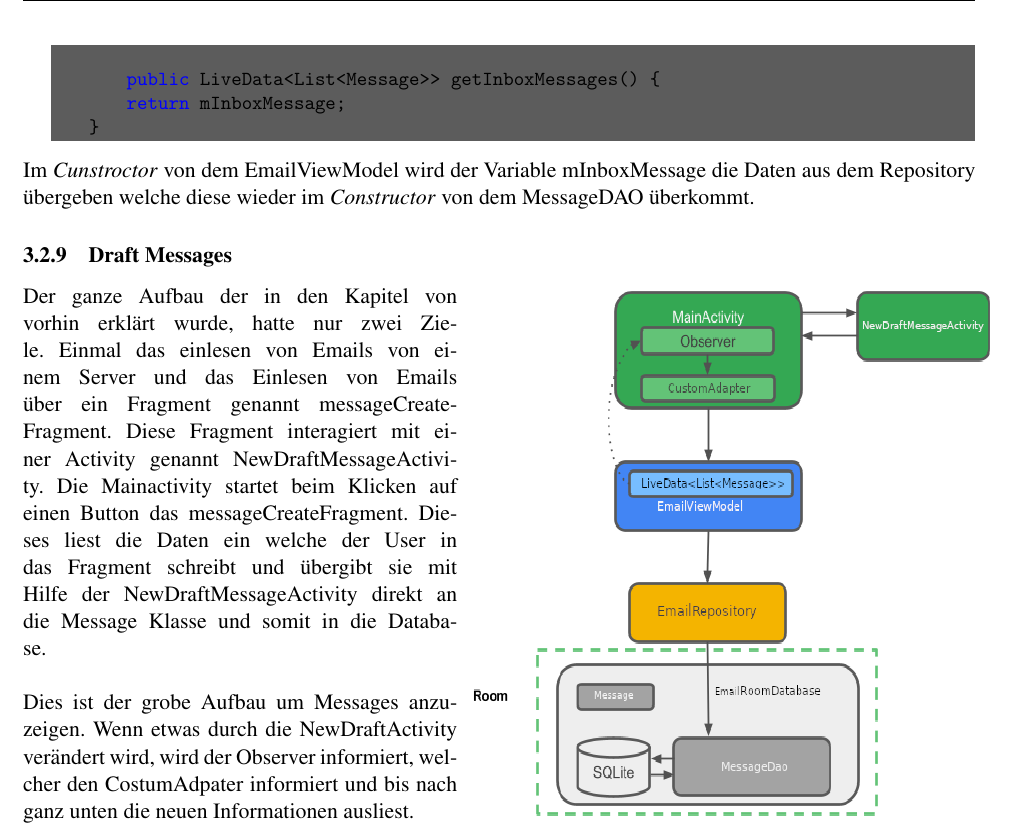
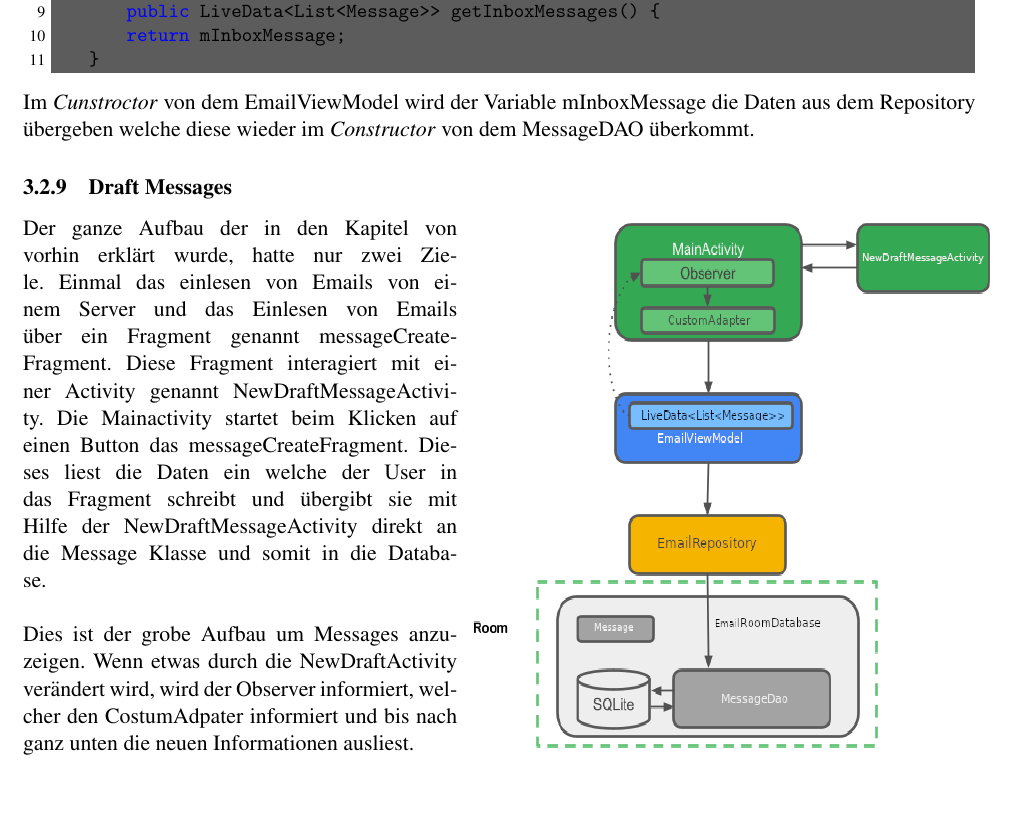
Before and after one commit to noahvogt/texdiary, a LaTeX document (maturText/revisioned.tex): part of page 14 of 23, cut so that both start at the same text, the shorter picture padded with empty space. Compiled offline with pdfLaTeX.

Commit message:
hotfix: fix code lines

```diff
--- a/maturText/revisioned.tex
+++ b/maturText/revisioned.tex
@@ -1028,7 +1028,7 @@ in LiveData.
 \end{lstlisting}
 
 
-\lstset{language=java,numbers=none}
+\lstset{language=java}
 \begin{lstlisting}
     private LiveData<List<Message>> mInboxMessage;
 
```
